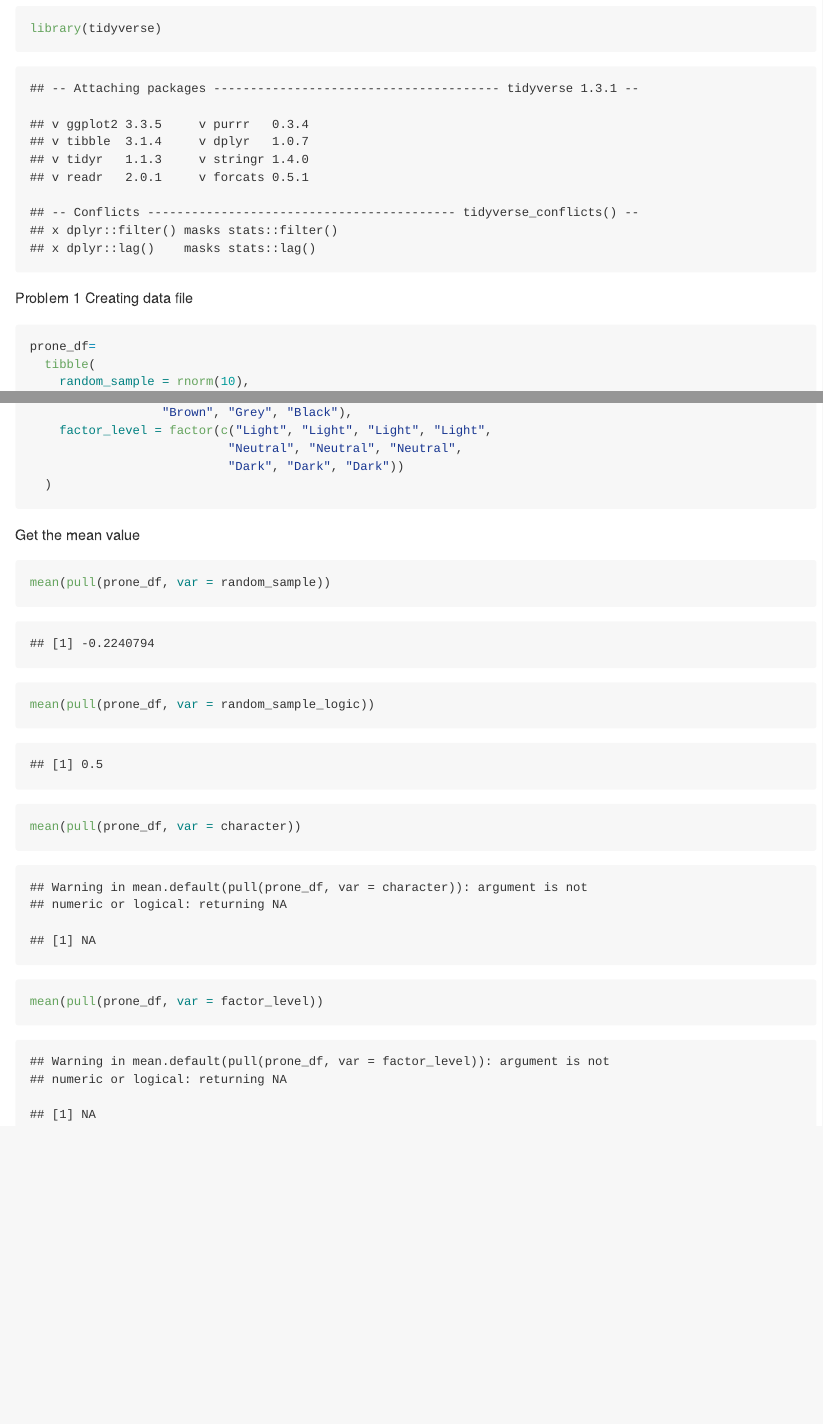
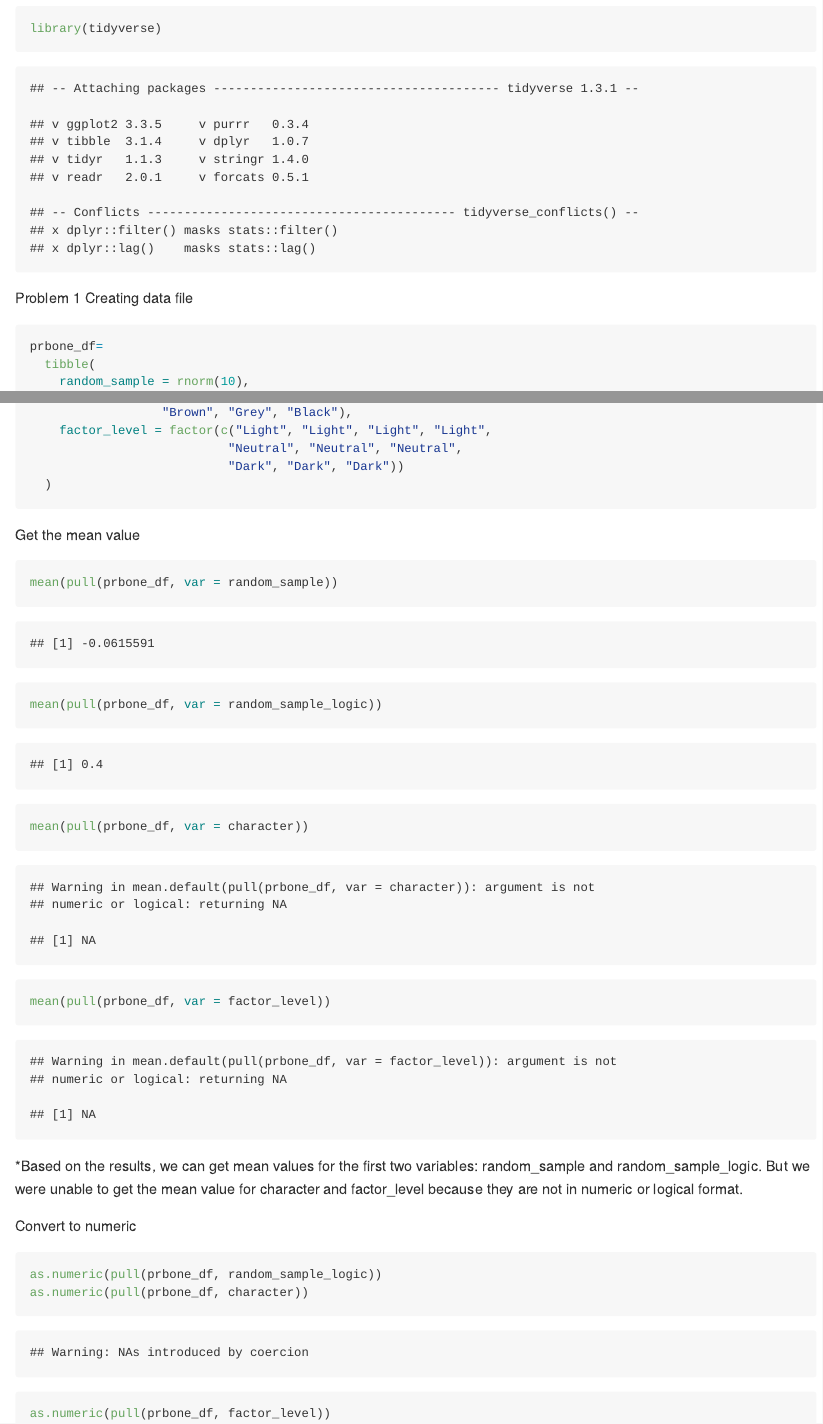
Before and after one commit to nz2333/p8105_hw1_nz2333, an R Markdown document (p8105_hw1_nz2333.Rmd): the page in a window 1100 px wide, from 140 px down, and a second part further down, joined at a grey line. The pictures show the output file p8105_hw1_nz2333.md that the author committed with the source, drawn offline in the style of GitHub.

Commit message:
changed datafile name, converted variables to numeric

````diff
--- a/p8105_hw1_nz2333.Rmd
+++ b/p8105_hw1_nz2333.Rmd
@@ -13,7 +13,7 @@ Problem 1
 Creating data file
 
 ```{r problem1-1}
-prone_df=
+prbone_df=
   tibble(
     random_sample = rnorm(10),
     random_sample_logic = random_sample > 0,
@@ -29,8 +29,18 @@ prone_df=
 Get the mean value
 
 ```{r problem1-2}
-mean(pull(prone_df, var = random_sample))
-mean(pull(prone_df, var = random_sample_logic))
-mean(pull(prone_df, var = character))
-mean(pull(prone_df, var = factor_level))
+mean(pull(prbone_df, var = random_sample))
+mean(pull(prbone_df, var = random_sample_logic))
+mean(pull(prbone_df, var = character))
+mean(pull(prbone_df, var = factor_level))
 ```
+
+*Based on the results, we can get mean values for the first two variables: random_sample and random_sample_logic. But we were unable to get the mean value for character and factor_level because they are not in numeric or logical format.
+
+Convert to numeric
+
+```{r problem1-3, results = "hide"}
+as.numeric(pull(prbone_df, random_sample_logic))
+as.numeric(pull(prbone_df, character))
+as.numeric(pull(prbone_df, factor_level))
+```
````
Also changed, not shown: p8105_hw1_nz2333.md.
